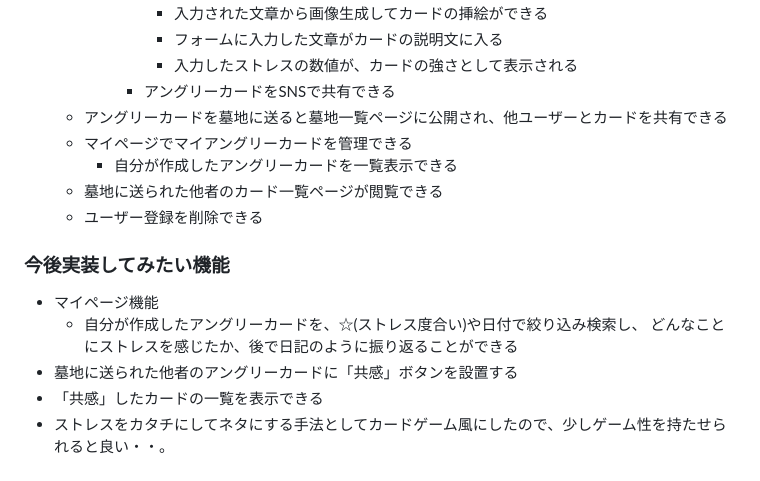
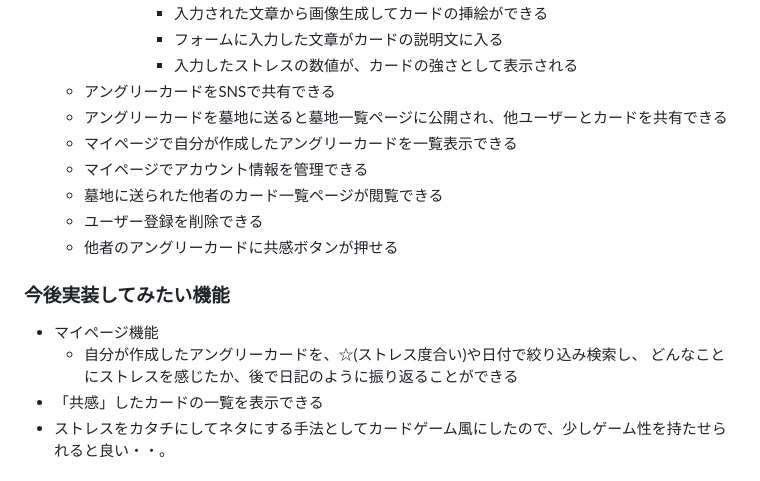
Before and after one commit to itomiki35/angrycard_generator, a Markdown page: README.md, the part around the change. Drawn GitHub-style.

Commit message:
Fix:READme修正

```diff
--- a/README.md
+++ b/README.md
@@ -40,18 +40,18 @@
         * 入力された文章から画像生成してカードの挿絵ができる
         * フォームに入力した文章がカードの説明文に入る
         * 入力したストレスの数値が、カードの強さとして表示される
-      * アングリーカードをSNSで共有できる
+  * アングリーカードをSNSで共有できる
   * アングリーカードを墓地に送ると墓地一覧ページに公開され、他ユーザーとカードを共有できる
-  * マイページでマイアングリーカードを管理できる
-    * 自分が作成したアングリーカードを一覧表示できる
+  * マイページで自分が作成したアングリーカードを一覧表示できる
+  * マイページでアカウント情報を管理できる
   * 墓地に送られた他者のカード一覧ページが閲覧できる
   * ユーザー登録を削除できる
+  * 他者のアングリーカードに共感ボタンが押せる
 
 ### 今後実装してみたい機能
 * マイページ機能
   * 自分が作成したアングリーカードを、☆(ストレス度合い)や日付で絞り込み検索し、</br>
     どんなことにストレスを感じたか、後で日記のように振り返ることができる
-* 墓地に送られた他者のアングリーカードに「共感」ボタンを設置する
 * 「共感」したカードの一覧を表示できる
 * ストレスをカタチにしてネタにする手法としてカードゲーム風にしたので、少しゲーム性を持たせられると良い・・。
 
```
